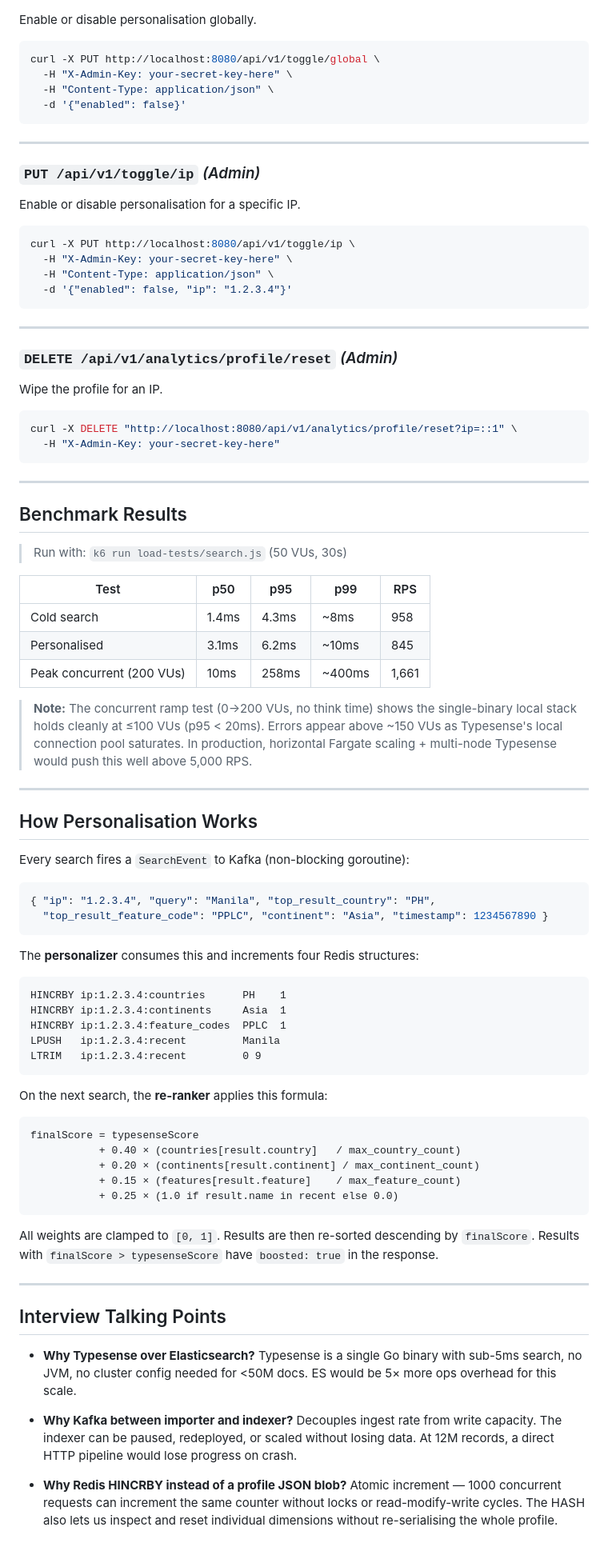
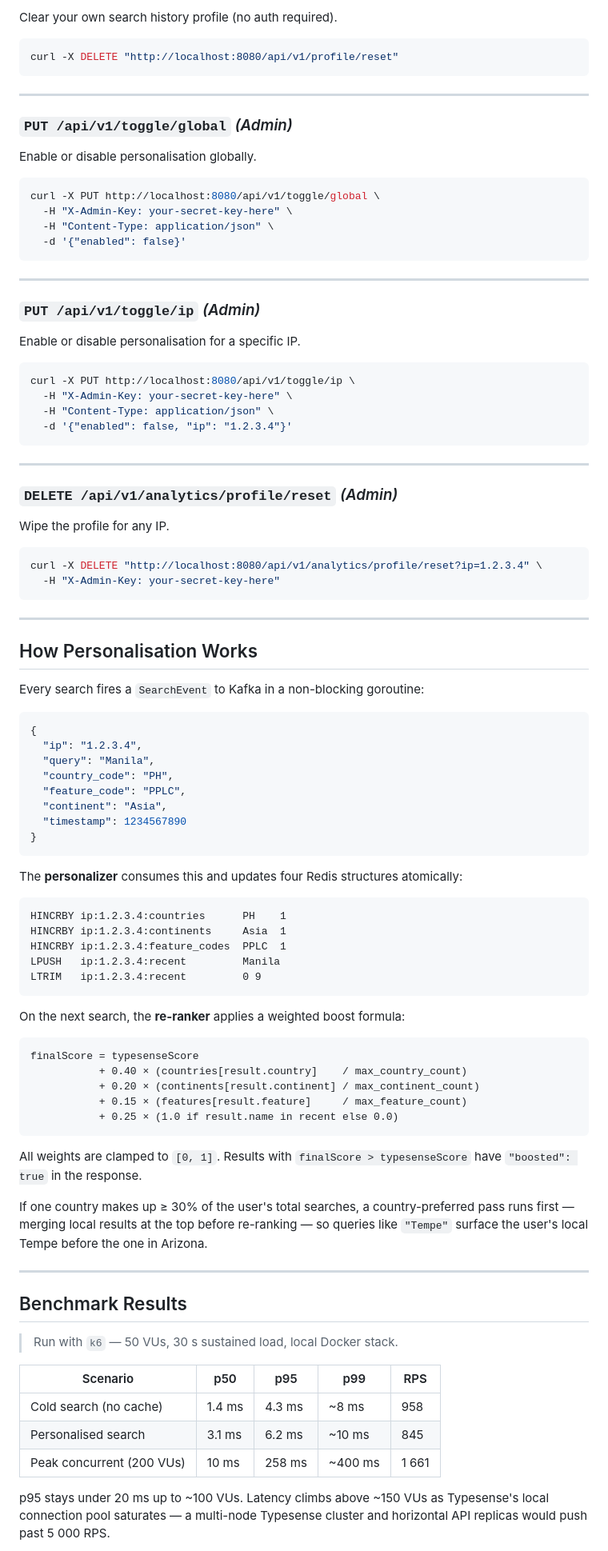
Before and after one commit to barathsuresh/geolink, a Markdown page: README.md, the part around one of its changes. Shown at 80% size. Drawn GitHub-style.

````diff
--- a/README.md
+++ b/README.md
@@ -257,4 +340,15 @@ curl "http://localhost:8080/api/v1/analytics/profile?ip=::1"
+Clear your own search history profile (no auth required).
+
+```bash
+curl -X DELETE "http://localhost:8080/api/v1/profile/reset"
+```
+
+---
+
+### `PUT /api/v1/toggle/global` _(Admin)_
+
 Enable or disable personalisation globally.
+
 ```bash
 curl -X PUT http://localhost:8080/api/v1/toggle/global \
   -H "X-Admin-Key: your-secret-key-here" \
@@ -264,8 +358,10 @@ curl -X PUT http://localhost:8080/api/v1/toggle/global \
 
 ---
 
-### `PUT /api/v1/toggle/ip` *(Admin)*
+### `PUT /api/v1/toggle/ip` _(Admin)_
+
 Enable or disable personalisation for a specific IP.
+
 ```bash
 curl -X PUT http://localhost:8080/api/v1/toggle/ip \
   -H "X-Admin-Key: your-secret-key-here" \
@@ -275,42 +371,33 @@ curl -X PUT http://localhost:8080/api/v1/toggle/ip \
 
 ---
 
-### `DELETE /api/v1/analytics/profile/reset` *(Admin)*
-Wipe the profile for an IP.
+### `DELETE /api/v1/analytics/profile/reset` _(Admin)_
+
+Wipe the profile for any IP.
+
 ```bash
-curl -X DELETE "http://localhost:8080/api/v1/analytics/profile/reset?ip=::1" \
+curl -X DELETE "http://localhost:8080/api/v1/analytics/profile/reset?ip=1.2.3.4" \
   -H "X-Admin-Key: your-secret-key-here"
 ```
 
 ---
 
-## Benchmark Results
-
-> Run with: `k6 run load-tests/search.js` (50 VUs, 30s)
-
-| Test | p50 | p95 | p99 | RPS |
-|---|---|---|---|---|
-| Cold search | 1.4ms | 4.3ms | ~8ms | 958 |
-| Personalised | 3.1ms | 6.2ms | ~10ms | 845 |
-| Peak concurrent (200 VUs) | 10ms | 258ms | ~400ms | 1,661 |
-
-> **Note:** The concurrent ramp test (0→200 VUs, no think time) shows the single-binary local stack
-> holds cleanly at ≤100 VUs (p95 < 20ms). Errors appear above ~150 VUs as Typesense's local
-> connection pool saturates. In production, horizontal Fargate scaling + multi-node Typesense
-> would push this well above 5,000 RPS.
-
----
-
 ## How Personalisation Works
 
-Every search fires a `SearchEvent` to Kafka (non-blocking goroutine):
+Every search fires a `SearchEvent` to Kafka in a non-blocking goroutine:
 
 ```json
-{ "ip": "1.2.3.4", "query": "Manila", "top_result_country": "PH",
-  "top_result_feature_code": "PPLC", "continent": "Asia", "timestamp": 1234567890 }
+{
+  "ip": "1.2.3.4",
+  "query": "Manila",
+  "country_code": "PH",
+  "feature_code": "PPLC",
+  "continent": "Asia",
+  "timestamp": 1234567890
+}
 ```
 
-The **personalizer** consumes this and increments four Redis structures:
+The **personalizer** consumes this and updates four Redis structures atomically:
 
 ```
 HINCRBY ip:1.2.3.4:countries      PH    1
@@ -320,26 +407,31 @@ LPUSH   ip:1.2.3.4:recent         Manila
 LTRIM   ip:1.2.3.4:recent         0 9
 ```
 
-On the next search, the **re-ranker** applies this formula:
+On the next search, the **re-ranker** applies a weighted boost formula:
 
 ```
 finalScore = typesenseScore
-           + 0.40 × (countries[result.country]   / max_country_count)
+           + 0.40 × (countries[result.country]    / max_country_count)
            + 0.20 × (continents[result.continent] / max_continent_count)
-           + 0.15 × (features[result.feature]    / max_feature_count)
+           + 0.15 × (features[result.feature]     / max_feature_count)
            + 0.25 × (1.0 if result.name in recent else 0.0)
 ```
 
-All weights are clamped to `[0, 1]`. Results are then re-sorted descending by `finalScore`.
-Results with `finalScore > typesenseScore` have `boosted: true` in the response.
+All weights are clamped to `[0, 1]`. Results with `finalScore > typesenseScore` have `"boosted": true` in the response.
+
+If one country makes up ≥ 30% of the user's total searches, a country-preferred pass runs first — merging local results at the top before re-ranking — so queries like `"Tempe"` surface the user's local Tempe before the one in Arizona.
 
 ---
 
-## Interview Talking Points
+## Benchmark Results
 
-- **Why Typesense over Elasticsearch?** Typesense is a single Go binary with sub-5ms search, no JVM, no cluster config needed for <50M docs. ES would be 5× more ops overhead for this scale.
+> Run with `k6` — 50 VUs, 30 s sustained load, local Docker stack.
 
-- **Why Kafka between importer and indexer?** Decouples ingest rate from write capacity. The indexer can be paused, redeployed, or scaled without losing data. At 12M records, a direct HTTP pipeline would lose progress on crash.
+| Scenario | p50 | p95 | p99 | RPS |
+|---|---|---|---|---|
+| Cold search (no cache) | 1.4 ms | 4.3 ms | ~8 ms | 958 |
+| Personalised search | 3.1 ms | 6.2 ms | ~10 ms | 845 |
+| Peak concurrent (200 VUs) | 10 ms | 258 ms | ~400 ms | 1 661 |
 
-- **Why Redis HINCRBY instead of a profile JSON blob?** Atomic increment — 1000 concurrent requests can increment the same counter without locks or read-modify-write cycles. The HASH also lets us inspect and reset individual dimensions without re-serialising the whole profile.
+p95 stays under 20 ms up to ~100 VUs. Latency climbs above ~150 VUs as Typesense's local connection pool saturates — a multi-node Typesense cluster and horizontal API replicas would push past 5 000 RPS.
 
````
Also changed, not shown: other parts of README.md (+240 -129 lines).
